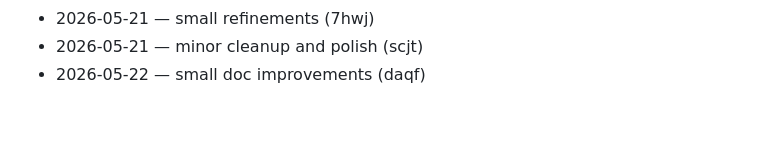
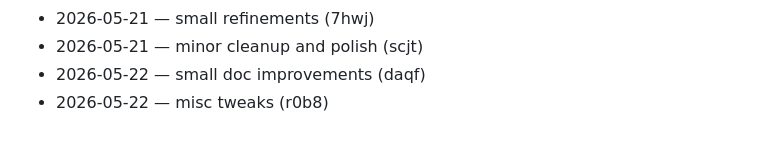
Before and after one commit to dhitalmonster-hub/emoji-react, a Markdown page: CHANGELOG.md, the part around the change. Rendered like a GitHub page.

Commit message:
docs: changelog tick

```diff
--- a/CHANGELOG.md
+++ b/CHANGELOG.md
@@ -81,3 +81,4 @@
 - 2026-05-21 — small refinements (7hwj)
 - 2026-05-21 — minor cleanup and polish (scjt)
 - 2026-05-22 — small doc improvements (daqf)
+- 2026-05-22 — misc tweaks (r0b8)
```
